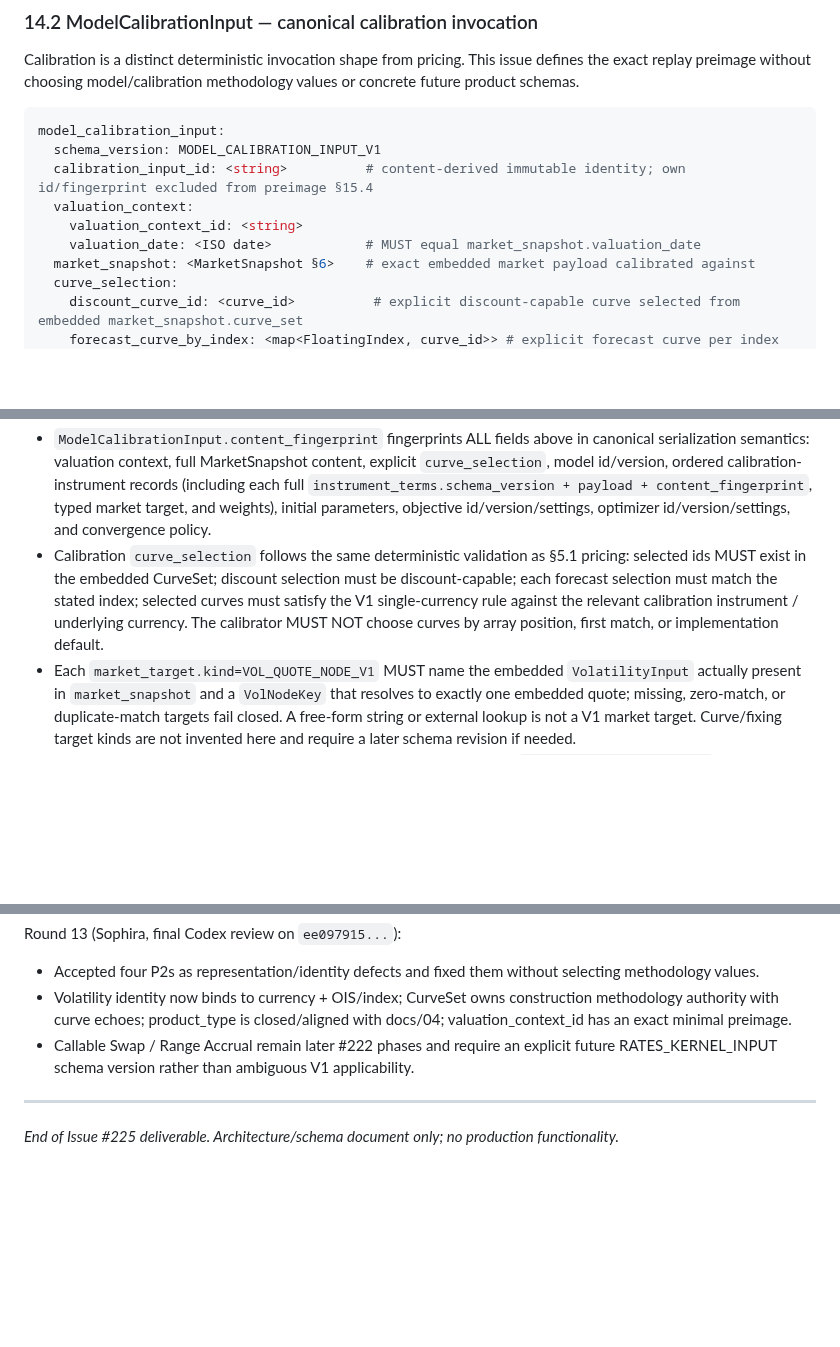
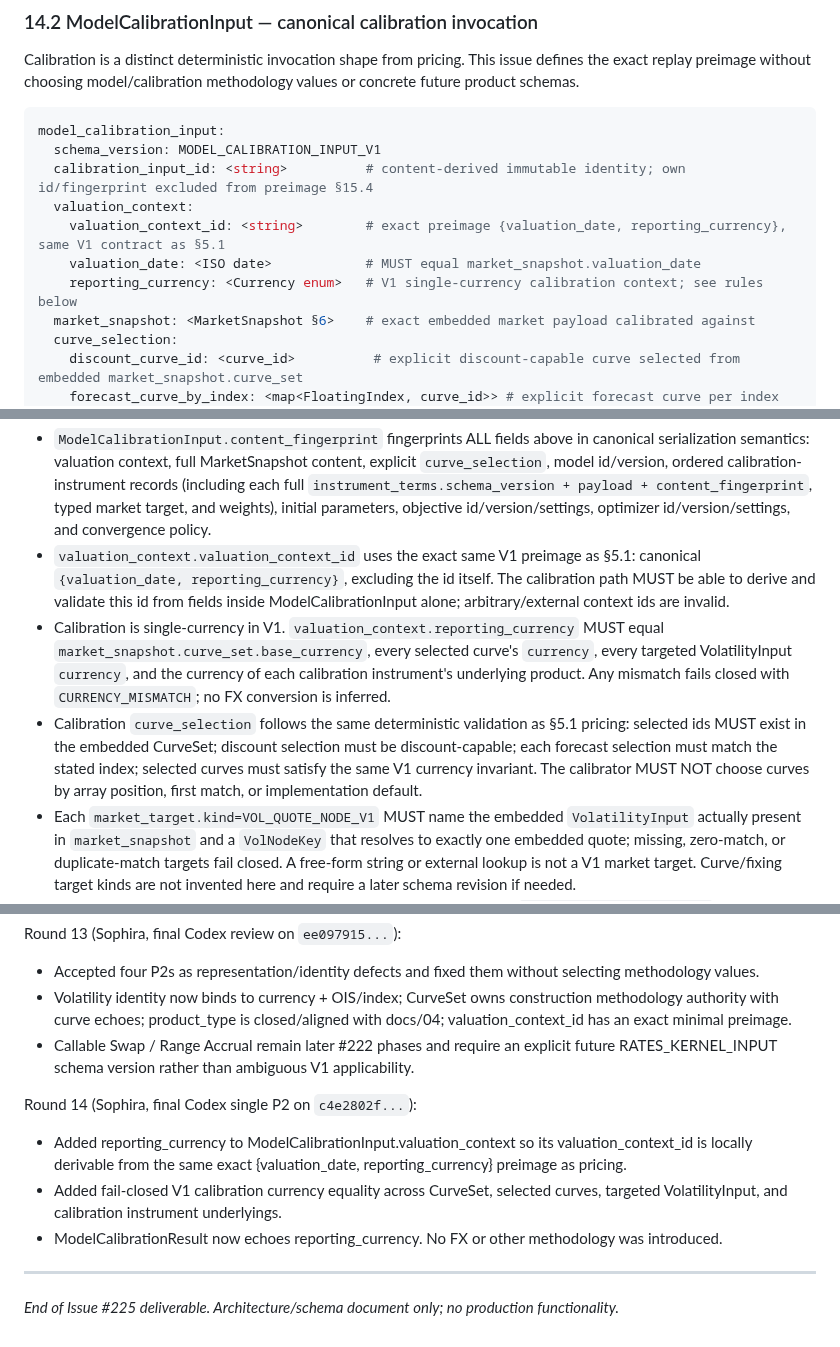
Before and after one commit to eddy121384-ui/Shiori-Pricing-Lab, a Markdown page: docs/33_rates_market_model_result_contracts_225.md, 3 parts joined by grey strips. Drawn GitHub-style; blank space fills up the shorter version.

Commit message:
docs: align #225 calibration valuation context identity

```diff
--- a/docs/33_rates_market_model_result_contracts_225.md
+++ b/docs/33_rates_market_model_result_contracts_225.md
@@ -1028,8 +1028,9 @@ model_calibration_input:
   schema_version: MODEL_CALIBRATION_INPUT_V1
   calibration_input_id: <string>          # content-derived immutable identity; own id/fingerprint excluded from preimage §15.4
   valuation_context:
-    valuation_context_id: <string>
+    valuation_context_id: <string>        # exact preimage {valuation_date, reporting_currency}, same V1 contract as §5.1
     valuation_date: <ISO date>            # MUST equal market_snapshot.valuation_date
+    reporting_currency: <Currency enum>   # V1 single-currency calibration context; see rules below
   market_snapshot: <MarketSnapshot §6>    # exact embedded market payload calibrated against
   curve_selection:
     discount_curve_id: <curve_id>          # explicit discount-capable curve selected from embedded market_snapshot.curve_set
@@ -1070,7 +1071,9 @@ calibration_market_target_type:
 Canonical calibration-input rules:
 
 - `ModelCalibrationInput.content_fingerprint` fingerprints ALL fields above in canonical serialization semantics: valuation context, full MarketSnapshot content, explicit `curve_selection`, model id/version, ordered calibration-instrument records (including each full `instrument_terms.schema_version + payload + content_fingerprint`, typed market target, and weights), initial parameters, objective id/version/settings, optimizer id/version/settings, and convergence policy.
-- Calibration `curve_selection` follows the same deterministic validation as §5.1 pricing: selected ids MUST exist in the embedded CurveSet; discount selection must be discount-capable; each forecast selection must match the stated index; selected curves must satisfy the V1 single-currency rule against the relevant calibration instrument / underlying currency. The calibrator MUST NOT choose curves by array position, first match, or implementation default.
+- `valuation_context.valuation_context_id` uses the exact same V1 preimage as §5.1: canonical `{valuation_date, reporting_currency}`, excluding the id itself. The calibration path MUST be able to derive and validate this id from fields inside ModelCalibrationInput alone; arbitrary/external context ids are invalid.
+- Calibration is single-currency in V1. `valuation_context.reporting_currency` MUST equal `market_snapshot.curve_set.base_currency`, every selected curve's `currency`, every targeted VolatilityInput `currency`, and the currency of each calibration instrument's underlying product. Any mismatch fails closed with `CURRENCY_MISMATCH`; no FX conversion is inferred.
+- Calibration `curve_selection` follows the same deterministic validation as §5.1 pricing: selected ids MUST exist in the embedded CurveSet; discount selection must be discount-capable; each forecast selection must match the stated index; selected curves must satisfy the same V1 currency invariant. The calibrator MUST NOT choose curves by array position, first match, or implementation default.
 - Each `market_target.kind=VOL_QUOTE_NODE_V1` MUST name the embedded `VolatilityInput` actually present in `market_snapshot` and a `VolNodeKey` that resolves to exactly one embedded quote; missing, zero-match, or duplicate-match targets fail closed. A free-form string or external lookup is not a V1 market target. Curve/fixing target kinds are not invented here and require a later schema revision if needed.
 - Each calibration instrument MUST carry the full immutable executable `instrument_terms.payload` defined by the owning later product contract, not merely a digest or external id. Its `instrument_terms.content_fingerprint` MUST match the embedded `schema_version + payload`; mismatch fails closed.
 - #225 does not invent European swaption/callable instrument economics before those issues define them. The envelope above fixes payload LOCATION / replay semantics only; the concrete typed payload schema and economic fields remain owned by the relevant later product issue.
@@ -1483,6 +1489,12 @@ Round 13 (Sophira, final Codex review on `ee097915...`):
 - Volatility identity now binds to currency + OIS/index; CurveSet owns construction methodology authority with curve echoes; product_type is closed/aligned with docs/04; valuation_context_id has an exact minimal preimage.
 - Callable Swap / Range Accrual remain later #222 phases and require an explicit future RATES_KERNEL_INPUT schema version rather than ambiguous V1 applicability.
 
+Round 14 (Sophira, final Codex single P2 on `c4e2802f...`):
+
+- Added reporting_currency to ModelCalibrationInput.valuation_context so its valuation_context_id is locally derivable from the same exact {valuation_date, reporting_currency} preimage as pricing.
+- Added fail-closed V1 calibration currency equality across CurveSet, selected curves, targeted VolatilityInput, and calibration instrument underlyings.
+- ModelCalibrationResult now echoes reporting_currency. No FX or other methodology was introduced.
+
 ---
 
 *End of Issue #225 deliverable. Architecture/schema document only; no production functionality.*
```
Also changed, not shown: other parts of docs/33_rates_market_model_result_contracts_225.md (+5 -2 lines).
